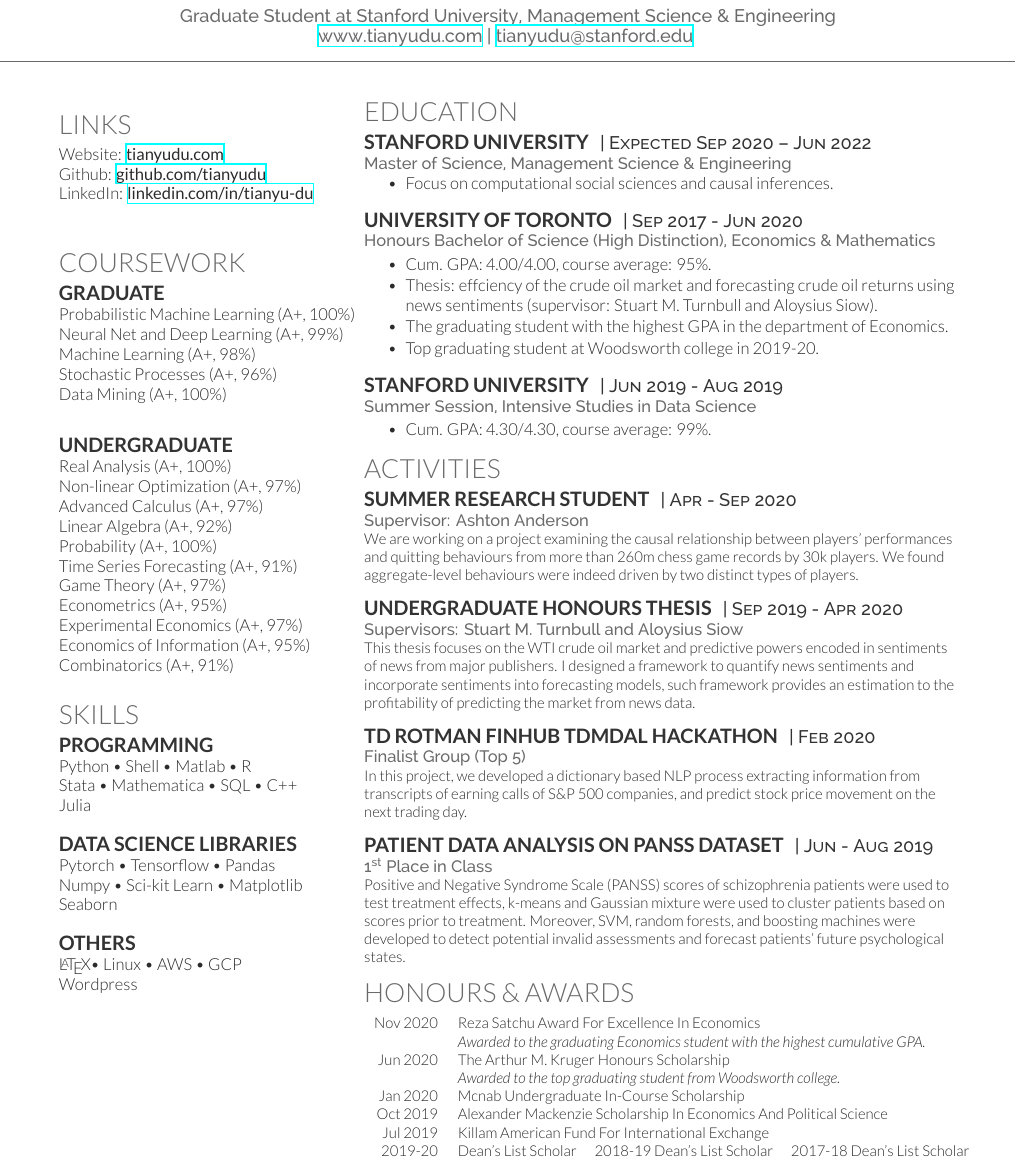
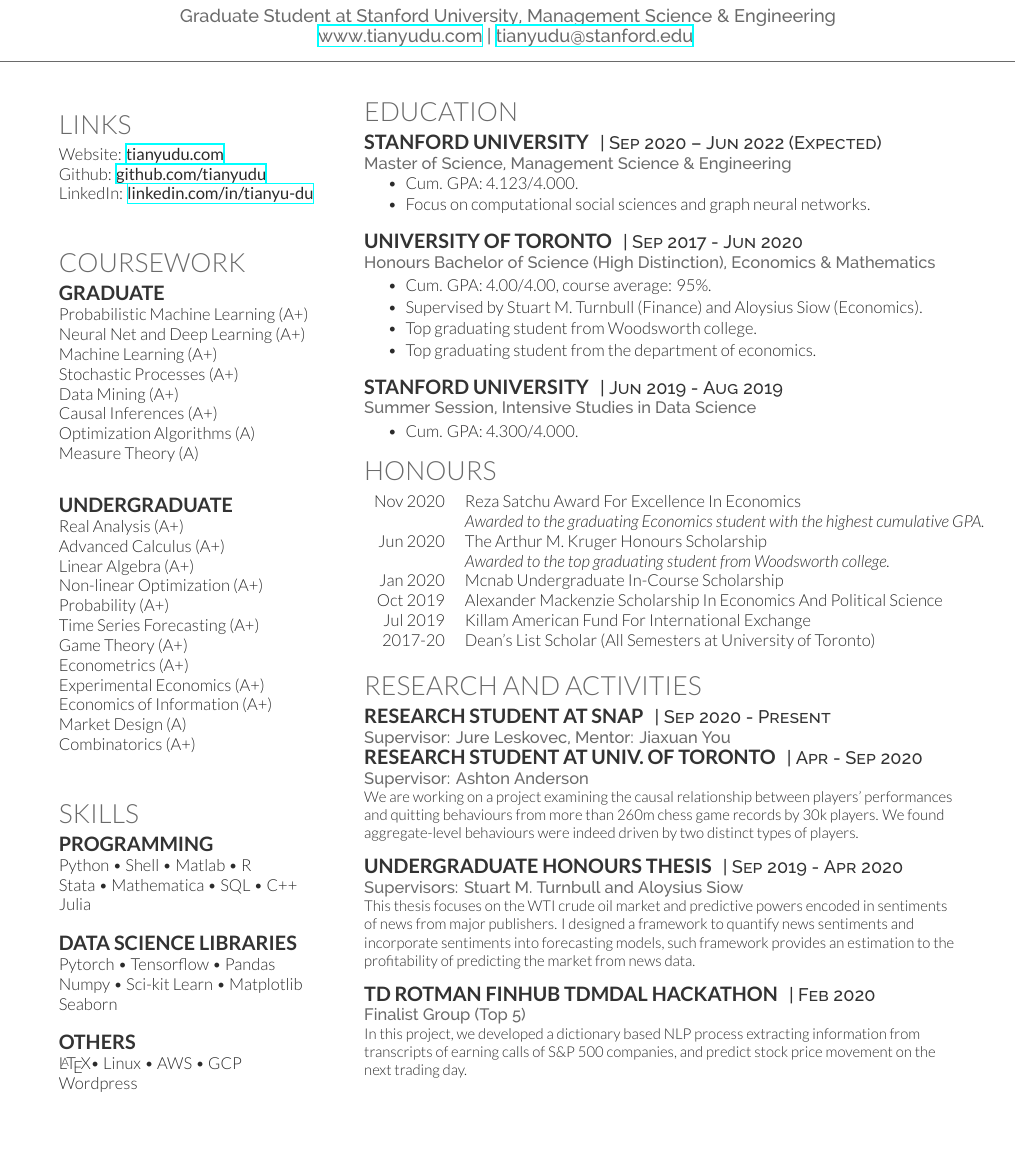
Before and after one commit to TianyuDu/resume, a LaTeX CV (tianyudu_resume.tex): part of the page, cut so that both start at the same text, the shorter picture padded with empty space. Compiled offline with XeLaTeX.

Commit message:
temporary version uploaded

```diff
--- a/tianyudu_resume.tex
+++ b/tianyudu_resume.tex
@@ -94,12 +94,14 @@
 \section{Coursework}
 
 \subsection{Graduate}
-
-Probabilistic Machine Learning (A+, 100\%) \\
-Neural Net and Deep Learning (A+, 99\%) \\
-Machine Learning (A+, 98\%) \\
-Stochastic Processes (A+, 96\%) \\
-Data Mining (A+, 100\%) \\
+Probabilistic Machine Learning (A+)\\%, 100\%) \\
+Neural Net and Deep Learning (A+)\\%, 99\%) \\
+Machine Learning (A+)\\%, 98\%) \\
+Stochastic Processes (A+)\\%, 96\%) \\
+Data Mining (A+)\\%, 100\%) \\
+Causal Inferences (A+) \\
+Optimization Algorithms (A) \\
+Measure Theory (A) \\
 
 \sectionspace % Some whitespace after the section
 
@@ -107,17 +109,18 @@
 
 \subsection{Undergraduate}
 
-Real Analysis (A+, 100\%) \\
-Non-linear Optimization (A+, 97\%) \\
-Advanced Calculus (A+, 97\%) \\
-Linear Algebra (A+, 92\%) \\
-Probability (A+, 100\%) \\
-Time Series Forecasting (A+, 91\%) \\
-Game Theory (A+, 97\%) \\
-Econometrics (A+, 95\%) \\
-Experimental Economics (A+, 97\%) \\
-Economics of Information (A+, 95\%) \\
-Combinatorics (A+, 91\%)
+Real Analysis (A+)\\%, 100\%) \\
+Advanced Calculus (A+)\\%, 97\%) \\
+Linear Algebra (A+)\\%, 92\%) \\
+Non-linear Optimization (A+) \\
+Probability (A+)\\%, 100\%) \\
+Time Series Forecasting (A+)\\%, 91\%) \\
+Game Theory (A+)\\%, 97\%) \\
+Econometrics (A+)\\%, 95\%) \\
+Experimental Economics (A+)\\%, 97\%) \\
+Economics of Information (A+)\\%, 95\%) \\
+Market Design (A) \\
+Combinatorics (A+)\\%, 91\%)
 
 \sectionspace % Some whitespace after the section
 
@@ -157,13 +160,14 @@
 \section{Education}
 
 \runsubsection{Stanford University}
-\descript{| Expected Sep 2020 – Jun 2022}
+\descript{| Sep 2020 – Jun 2022 (Expected)}
 
 \location{Master of Science, Management Science \& Engineering}
 %\location{Expected Sep 2020 – Jun 2022}
 \vspace{\topsep} % Hacky fix for awkward extra vertical space
 \begin{tightitemize}
-\item Focus on computational social sciences and causal inferences.
+\item Cum. GPA: 4.123/4.000.
+\item Focus on computational social sciences and graph neural networks.
 \end{tightitemize}
 
 \sectionspace % Some whitespace after the section
@@ -176,9 +180,10 @@
 \location{Honours Bachelor of Science (High Distinction), Economics \& Mathematics}
 \begin{tightitemize}
 \item Cum. GPA: 4.00/4.00, course average: 95\%.
-\item Thesis: effciency of the crude oil market and forecasting crude oil returns using news sentiments (supervisor: Stuart M. Turnbull and Aloysius Siow).
-\item The graduating student with the highest GPA in the department of Economics.
-\item Top graduating student at Woodsworth college in 2019-20.
+\item Supervised by Stuart M. Turnbull (Finance) and Aloysius Siow (Economics).
+%\item Thesis: effciency of the crude oil market and forecasting crude oil returns using news sentiments (supervisor: Stuart M. Turnbull and Aloysius Siow).
+\item Top graduating student from Woodsworth college.
+\item Top graduating student from the department of economics.
 \end{tightitemize}
 
 \sectionspace % Some whitespace after the section
@@ -190,8 +195,29 @@
 
 \location{Summer Session, Intensive Studies in Data Science}
 \begin{tightitemize}
-\item Cum. GPA: 4.30/4.30, course average: 99\%.
+\item Cum. GPA: 4.300/4.000.
 \end{tightitemize}
+
+%------------------------------------------------
+% Awards
+%------------------------------------------------
+
+\section{Honours}
+
+\begin{tabular}{rll}
+Nov 2020	 & Reza Satchu Award For Excellence In Economics \\
+			 & \emph{Awarded to the graduating Economics student with the highest cumulative GPA.} \\
+Jun 2020	 & The Arthur M. Kruger Honours Scholarship \\
+			 & \emph{Awarded to the top graduating student from Woodsworth college.}
+\\
+Jan 2020	 & Mcnab Undergraduate In-Course Scholarship \\
+Oct 2019	 & Alexander Mackenzie Scholarship In Economics And Political Science\\
+Jul 2019	 & Killam American Fund For International Exchange \\
+2017-20		 & Dean's List Scholar (All Semesters at University of Toronto)
+\end{tabular}
+
+\sectionspace % Some whitespace after the section
+
 
 %\sectionspace % Some whitespace after the section
 
@@ -199,8 +225,14 @@
 % Research
 %------------------------------------------------
 
-\section{Activities}
-\runsubsection{Summer Research Student}
+\section{Research and Activities}
+\runsubsection{Research Student at SNAP}
+\descript{| Sep 2020 - Present}
+\location{Supervisor: Jure Leskovec, Mentor: Jiaxuan You}
+\small{
+}
+
+\runsubsection{Research Student at Univ. of Toronto}
 \descript{| Apr - Sep 2020}
 \location{Supervisor: Ashton Anderson}
 \small{We are working on a project examining the causal relationship between players' performances and quitting behaviours from more than 260m chess game records by 30k players. We found aggregate-level behaviours were indeed driven by two distinct types of players.}
@@ -224,11 +256,11 @@
 \sectionspace % Some whitespace after the section
 
 %------------------------------------------------
-\runsubsection{Patient data analysis on PANSS dataset}
-\descript{| Jun - Aug 2019}
-
-\location{1\textsuperscript{st} Place in Class}
-\small {Positive and Negative Syndrome Scale (PANSS) scores of schizophrenia patients were used to test treatment effects, k-means and Gaussian mixture were used to cluster patients based on scores prior to treatment. Moreover, SVM, random forests, and boosting machines were developed to detect potential invalid assessments and forecast patients' future psychological states.}
+%\runsubsection{Patient data analysis on PANSS dataset}
+%\descript{| Jun - Aug 2019}
+%
+%\location{1\textsuperscript{st} Place in Class}
+%\small {Positive and Negative Syndrome Scale (PANSS) scores of schizophrenia patients were used to test treatment effects, k-means and Gaussian mixture were used to cluster patients based on scores prior to treatment. Moreover, SVM, random forests, and boosting machines were developed to detect potential invalid assessments and forecast patients' future psychological states.}
 
 %\sectionspace % Some whitespace after the section
 %
@@ -239,28 +271,6 @@
 %\small {An auto-encoder-decoder architecture neural network was implemented to detect fraud in medical insurance claims.}
 
 %\sectionspace % Some whitespace after the section
-
-%------------------------------------------------
-% Awards
-%------------------------------------------------
-
-\section{Honours \& Awards}
-
-\begin{tabular}{rll}
-Nov 2020	 & Reza Satchu Award For Excellence In Economics \\
-			 & \emph{Awarded to the graduating Economics student with the highest cumulative GPA.} \\
-Jun 2020	 & The Arthur M. Kruger Honours Scholarship \\
-			 & \emph{Awarded to the top graduating student from Woodsworth college.}
-\\
-Jan 2020	 & Mcnab Undergraduate In-Course Scholarship \\
-Oct 2019	 & Alexander Mackenzie Scholarship In Economics And Political Science\\
-Jul 2019	 & Killam American Fund For International Exchange \\
-2019-20		 & Dean's List Scholar \quad
-2018-19		  Dean's List Scholar \quad
-2017-18		  Dean's List Scholar
-\end{tabular}
-
-\sectionspace % Some whitespace after the section
 
 %------------------------------------------------
 % Societies
```
Also changed, not shown: tianyudu_resume.pdf, 4 other files.
